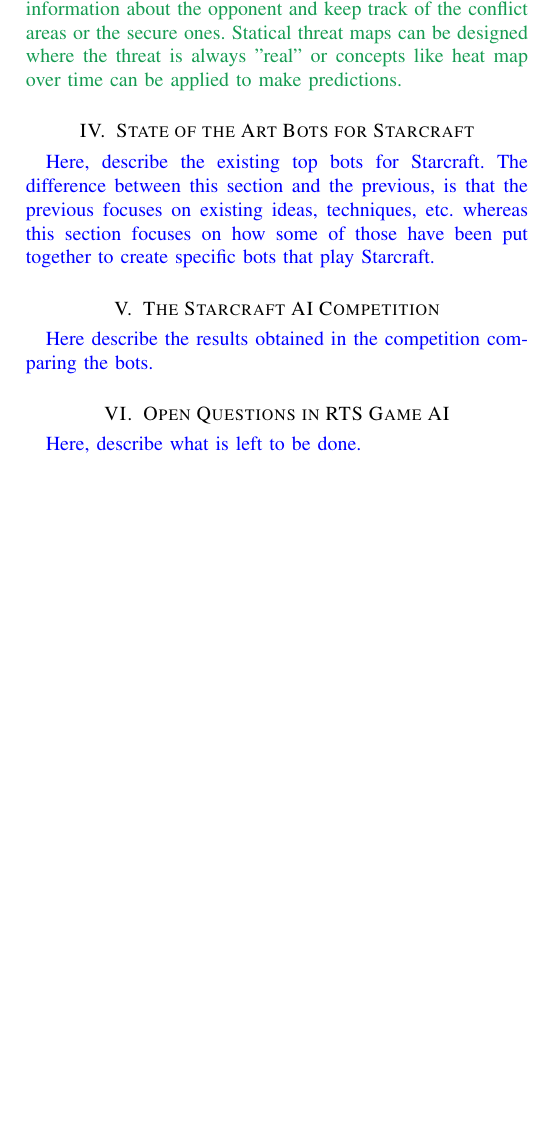
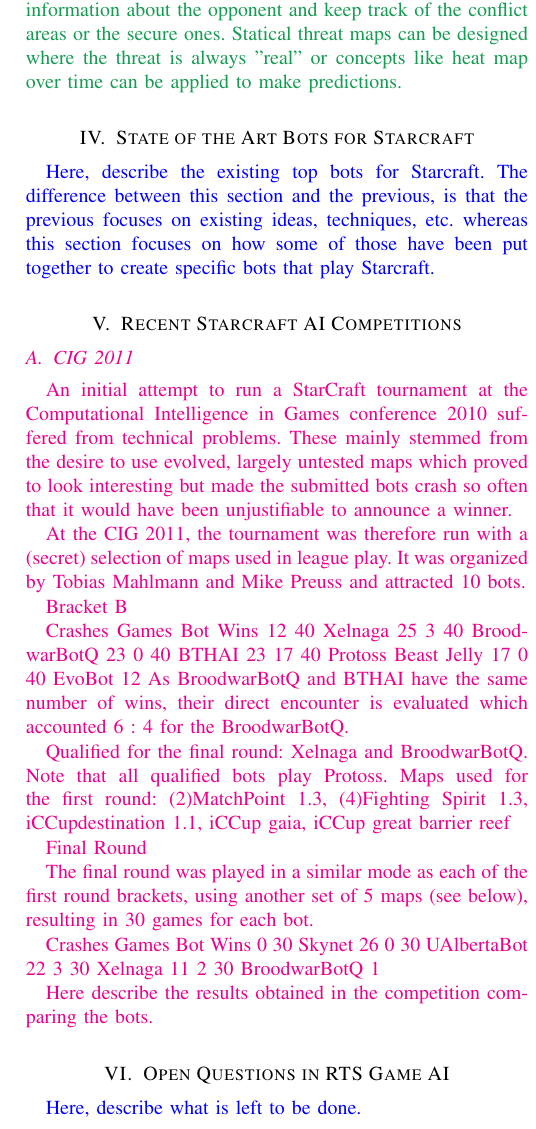
Before and after one commit to syhw/RTS_AI_survey, a LaTeX paper (survey.tex): part of one column of page 4 of 6 before the commit and part of one column of page 4 of 7 after it, cut so that both start at the same text, the shorter picture padded with empty space. Compiled offline with pdfLaTeX.

Commit message:
competition part started

```diff
--- a/survey.tex
+++ b/survey.tex
@@ -290,6 +290,19 @@
 }
 
 
-\section{The Starcraft AI Competition}\label{sec:competition}
+\section{Recent Starcraft AI Competitions}\label{sec:competition}
 
-{\color{blue}
+{\color{magenta}
+
+\subsection{CIG 2011}
+\label{sec:cig2011}
+
+An initial attempt to run a StarCraft tournament at the Computational
+Intelligence in Games conference 2010 suffered from technical problems.
+These mainly stemmed from the desire to use evolved, largely untested
+maps which proved to look interesting but made the submitted bots crash
+so often that it would have been unjustifiable to announce a winner.
+
+At the CIG 2011, the tournament was therefore run with a (secret) selection
+of maps used in league play. It was organized by Tobias Mahlmann and Mike
+Preuss and attracted 10 bots.
@@ -296,5 +327,36 @@
+\end{small}
+\end{table*}
+
+
+
+
+Bracket B
+
+Crashes	 Games	 Bot	 Wins
+12	 40	 Xelnaga	 25
+3	 40	 BroodwarBotQ	 23
+0	 40	 BTHAI	 23
+17	 40	 Protoss Beast Jelly	 17
+0	 40	 EvoBot	 12
+As BroodwarBotQ and BTHAI have the same number of wins, their direct encounter is evaluated which accounted 6 : 4 for the BroodwarBotQ.
+
+Qualified for the final round: Xelnaga and BroodwarBotQ. Note that all qualified bots play Protoss.
+Maps used for the first round: (2)MatchPoint 1.3, (4)Fighting Spirit 1.3, iCCupdestination 1.1, iCCup gaia, iCCup great barrier reef
+
+Final Round
+
+The final round was played in a similar mode as each of the first round brackets, using another set of 5 maps (see below), resulting in 30 games for each bot.
+
+Crashes	 Games	 Bot	 Wins
+0	 30	 Skynet	 26
+0	 30	 UAlbertaBot	 22
+3	 30	 Xelnaga	 11
+2	 30	 BroodwarBotQ	 1
+
+
 Here describe the results obtained in the competition comparing the bots.
 }
+
 
 
 \section{Open Questions in RTS Game AI}\label{sec:questions}
```
Also changed, not shown: survey.tex (18 more changed lines).
